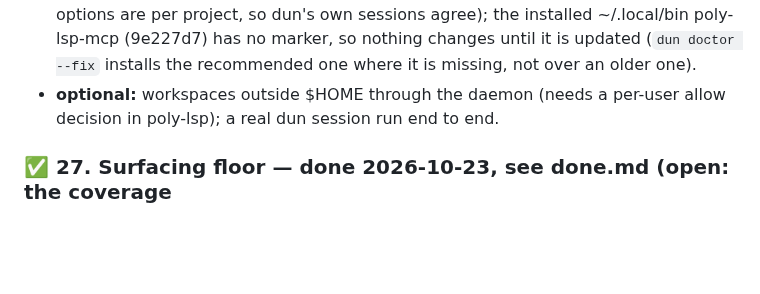
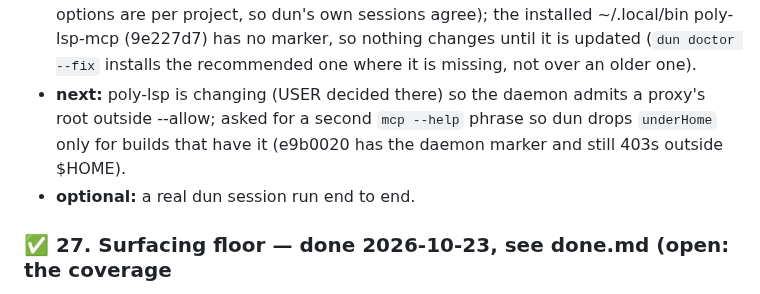
Before and after one commit to IodeSystems/dun, a Markdown page: plan/plan.md, the part around the change. Rendered like a GitHub page; blank space fills up the shorter version.

Commit message:
docs(plan): item 52 — waiting on poly-lsp's root-allow change and its help marker
Co-Authored-By: Claude Opus 5.5 <noreply@anthropic.com>
Claude-Session: https://claude.ai/code/session_01MutRPnVCmwTJ6s736xRBXD

```diff
--- a/plan/plan.md
+++ b/plan/plan.md
@@ -184,8 +184,11 @@ stdio poly-lsp processes, 1.14 GB each (the same index twice).
   agree); the installed ~/.local/bin poly-lsp-mcp (9e227d7) has no marker,
   so nothing changes until it is updated (`dun doctor --fix` installs the
   recommended one where it is missing, not over an older one).
-- **optional:** workspaces outside $HOME through the daemon (needs a
-  per-user allow decision in poly-lsp); a real dun session run end to end.
+- **next:** poly-lsp is changing (USER decided there) so the daemon admits a
+  proxy's root outside --allow; asked for a second `mcp --help` phrase so
+  dun drops `underHome` only for builds that have it (e9b0020 has the
+  daemon marker and still 403s outside $HOME).
+- **optional:** a real dun session run end to end.
 
 ### ✅ 27. Surfacing floor — done 2026-10-23, see done.md (open: the coverage
 floor for an index without embeddings, 0.5 + ratio vs 0.67 alone)
```
